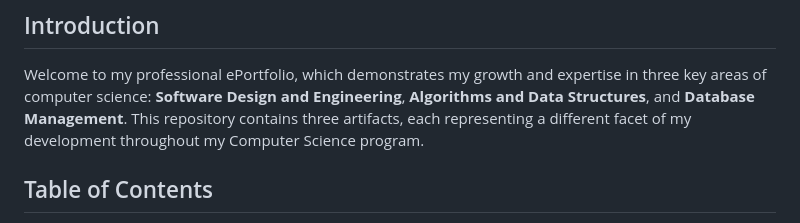
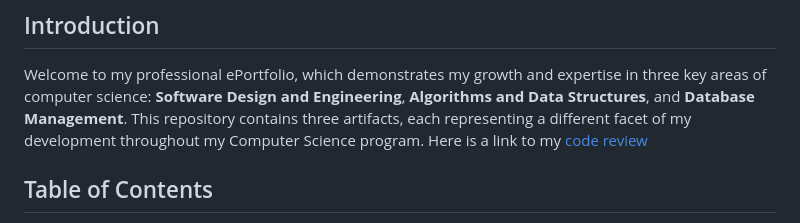
Before and after one commit to zaffarshiekh/SHNU-ePortfolio, a Markdown page: README.md, the part around the change. Drawn GitHub-style.

```diff
--- a/README.md
+++ b/README.md
@@ -4,6 +4,7 @@
 ## Introduction
 
 Welcome to my professional ePortfolio, which demonstrates my growth and expertise in three key areas of computer science: **Software Design and Engineering**, **Algorithms and Data Structures**, and **Database Management**. This repository contains three artifacts, each representing a different facet of my development throughout my Computer Science program.
+Here is a link to my [code review](https://youtu.be/ItkhMDAncPI)
 
 ## Table of Contents
 
```
